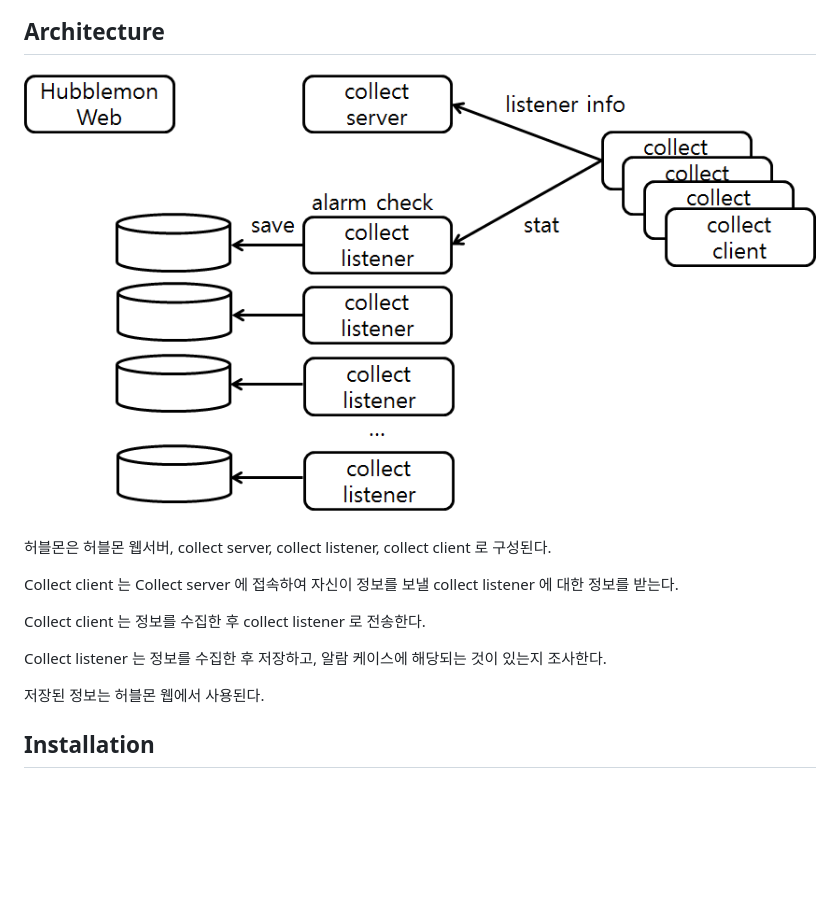
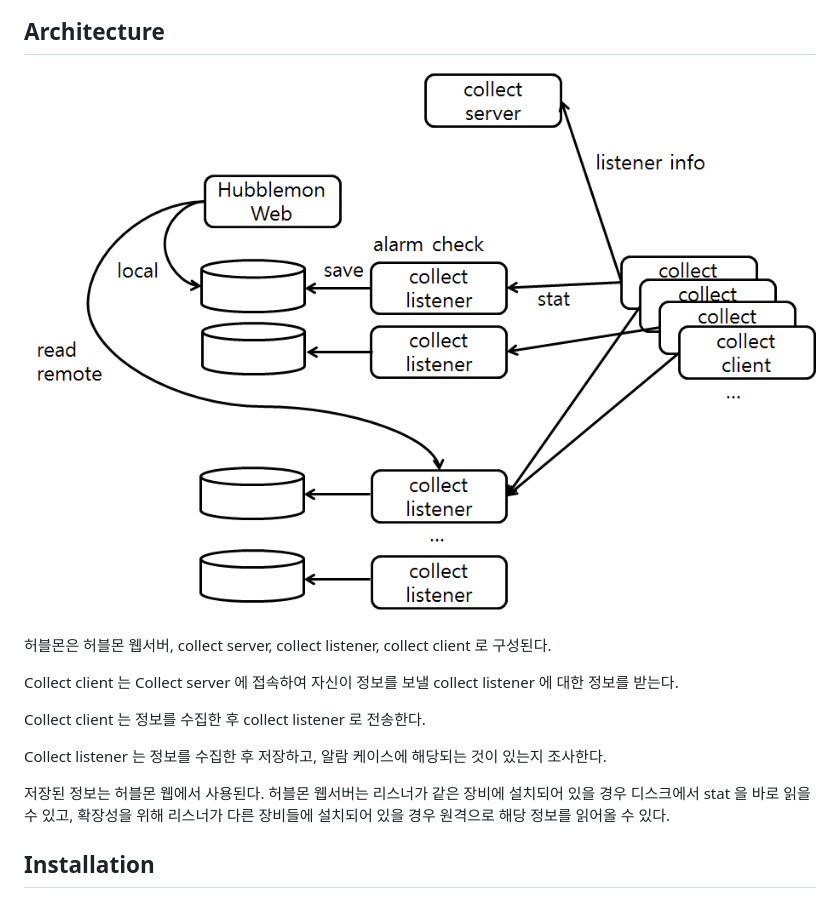
Before and after one commit to naver/hubblemon, a Markdown page: Readme.kr.md, the part around the change printed below. GitHub-like rendering; pictures changed too: doc/img/rm_arch.png; blank space fills up the shorter version.

```diff
--- a/Readme.kr.md
+++ b/Readme.kr.md
@@ -135,6 +135,7 @@ Collect client 는 정보를 수집한 후 collect listener 로 전송한다.
 Collect listener 는 정보를 수집한 후 저장하고, 알람 케이스에 해당되는 것이 있는지 조사한다.
 
 저장된 정보는 허블몬 웹에서 사용된다.
+허블몬 웹서버는 리스너가 같은 장비에 설치되어 있을 경우 디스크에서 stat 을 바로 읽을 수 있고, 확장성을 위해 리스너가 다른 장비들에 설치되어 있을 경우 원격으로 해당 정보를 읽어올 수 있다.
 
 
 
```
Also changed, not shown: other parts of Readme.kr.md (+3 -3 lines), Readme.md (+4 -3 lines), doc/install.md (+1 -1 lines), doc/img/rm_expr_arcus.png, doc/img/rm_expr_arcus_lambda.png, doc/img/rm_expr_default_loader.png, doc/img/rm_for_each_arcus.png, doc/img/rm_for_each_net.png.
